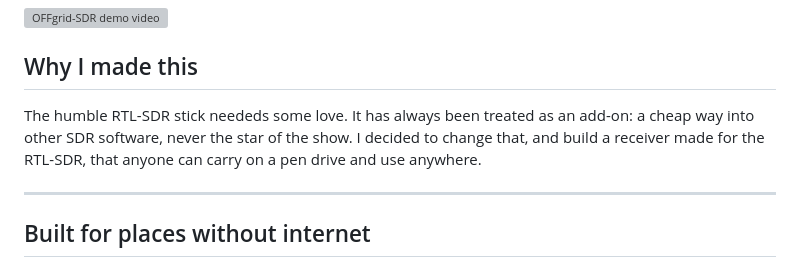
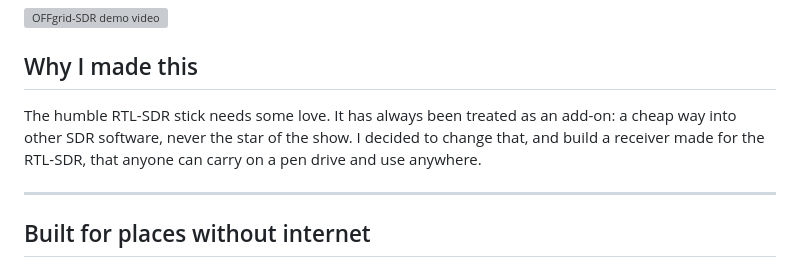
Before and after one commit to diddy-boy/OFFgrid-SDR, a Markdown page: README.md, the part around the change. Rendered like a GitHub page; grey boxes are pictures that could not be loaded.

```diff
--- a/README.md
+++ b/README.md
@@ -14,7 +14,7 @@ OFFgrid-SDR is a full software-defined radio receiver that runs entirely in your
 
 ## Why I made this
 
-The humble RTL-SDR stick neededs some love. It has always been treated as an add-on: a cheap way into other SDR software, never the star of the show. I decided to change that, and build a receiver made for the RTL-SDR, that anyone can carry on a pen drive and use anywhere.
+The humble RTL-SDR stick needs some love. It has always been treated as an add-on: a cheap way into other SDR software, never the star of the show. I decided to change that, and build a receiver made for the RTL-SDR, that anyone can carry on a pen drive and use anywhere.
 
 ---
 
```
